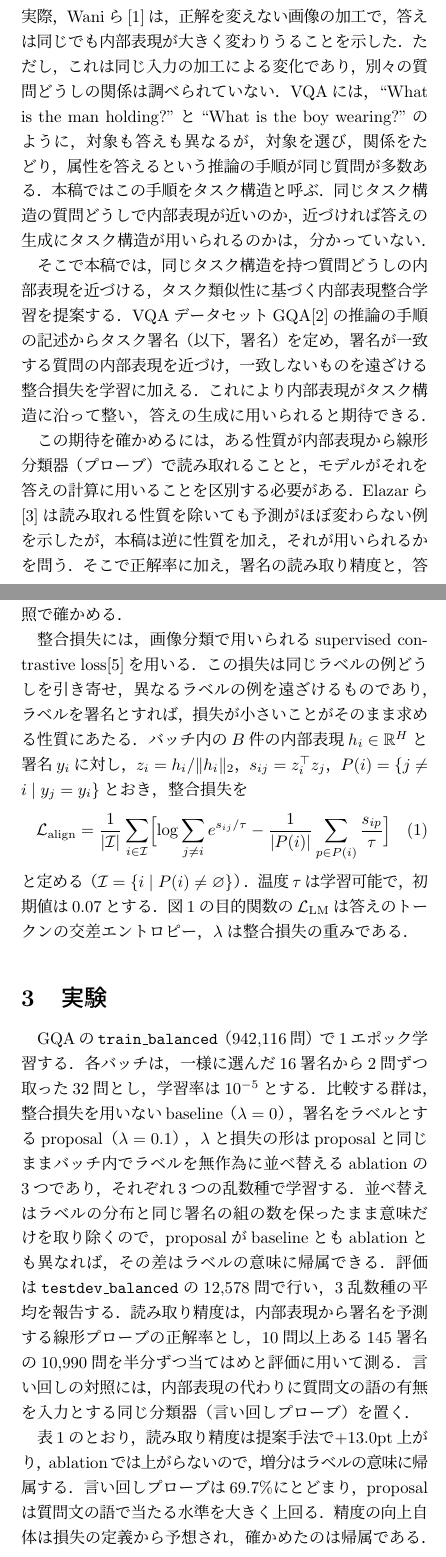
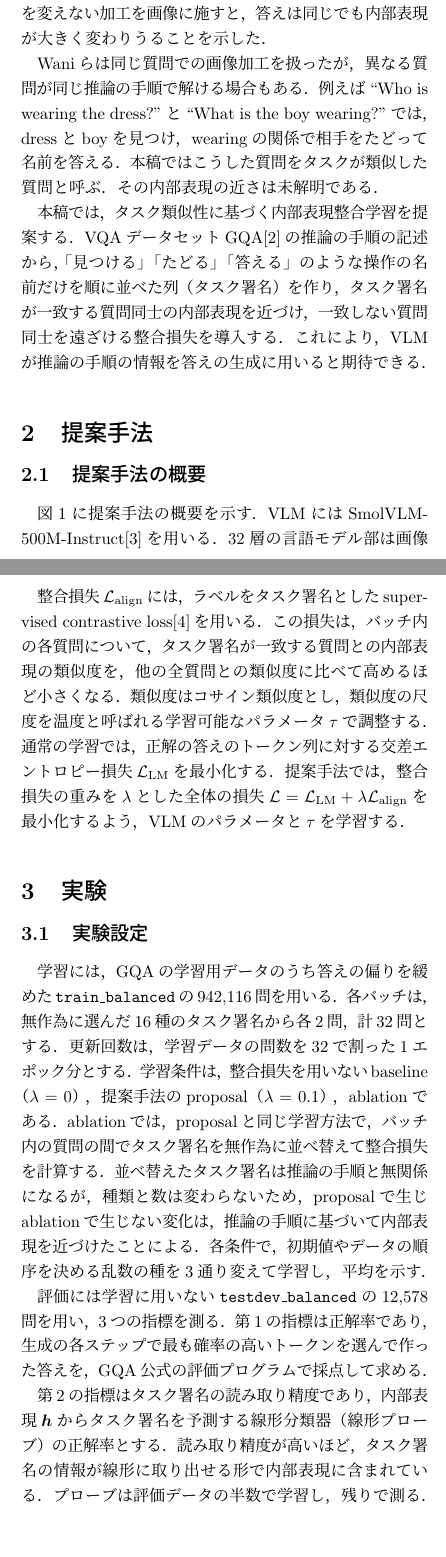
Before and after one commit to tomoking2004/cotar, a LaTeX document (papers/pcsj-imps-2026/manuscript.tex): two parts of the columns of pages 1 and 2 of 2, joined at a grey line, cut so that both start at the same text, the shorter picture padded with empty space. Compiled offline with pLaTeX and dvipdfmx.

Commit message:
docs: revise the preprint on the professor's notes
The professor returned the October 5 draft on the 6th with about a
hundred notes in the PDF: subjects that did not meet their
predicates, pronouns whose referent was unclear, and terms used
before they were defined. The preprint is revised against each note
and still holds two pages, with the check passing and no warning.

The method and the experiments are cut into the subsections the
professor proposed: 2.1 overview, 2.2 task signature, 2.3 alignment
loss, 3.1 setup and 3.2 results, with the closing renamed おわりに.
The training method, which the professor wanted as its own 2.4, is
folded into 2.3 to keep the two pages. The introduction no longer
states the evaluation or the results, and the sentence that pointed
ahead to section 3 is gone.

The terms the notes asked about are defined where they first appear:

- the task signature, as the names of the operations of each step,
  such as 見つける, たどる and 答える, in order; questions whose
  signatures match exactly are the ones called similar in task
- the position, as the last token, the only one that attends to the
  whole image and question
- the readout accuracy, the linear probe and the relative
  sensitivity, with the centring of the output rows, the directions
  that decide the answer and the vector r spelled out
- the ablation, the random seeds, train_balanced and the epoch

The example in the introduction becomes two questions whose shared
signature the research document records. どうし becomes 同士, as
the professor wrote it, and むしろ, ほとんど and 代償 go. The
relative sensitivities join the table, figure 1 encloses the VLM
and shows L_LM comparing the answer with the ground truth, and the
affiliation reads 大学院システムデザイン研究科.

To make the room, equation (1) gives way to a sentence on what the
loss rewards, and these go as well:

- the phrasing probe and its 69.7%
- the learning rate and the initial temperature
- the caveat that the relative sensitivity is a first-order measure
- the counts of the probe's questions and the name of the t-test

The abstract is rewritten, with the author's approval, in 332
characters, for the same faults the notes found in the body. No
number changes.

```diff
--- a/papers/pcsj-imps-2026/manuscript.tex
+++ b/papers/pcsj-imps-2026/manuscript.tex
@@ -26,7 +26,7 @@
 
 % 概要
 \Abstract{
-視覚言語モデル（VLM）は画像とテキストを包括的に理解するモデルであり，視覚的質問応答（VQA）などに応用されている．VLMの内部表現は，答えが同じでも入力の揺らぎで大きく変わりうる．しかし，推論の手順（タスク構造）が同じ質問どうしの内部表現が近いかは未解明である．本研究では，タスク類似性に基づく内部表現整合学習を検討する．これは，タスク構造を署名として形式化し，署名が一致する質問の内部表現を近づけるものである．これにより内部表現がタスク構造に沿って整い，答えの生成に用いられると期待できる．検証の結果，正解率をほとんど変えずに署名の読み取り精度は大きく高まったが，答えの生成がその内部表現に依存する度合いはむしろ下がることが示唆された．
+視覚言語モデル（VLM）は画像とテキストを包括的に理解するモデルであり，視覚的質問応答（VQA）などに応用されている．VLMの内部表現は，答えが同じでも入力の揺らぎで大きく変わりうる．しかし，推論の手順が同じ質問同士で内部表現が近いかは明らかでない．本研究では，推論の手順を「見つける」「たどる」「答える」のような操作の名前の並び（タスク署名）で表し，タスク署名が一致する質問同士の内部表現を近づける，タスク類似性に基づく内部表現整合学習を検討する．これにより推論の手順の情報が答えの生成に用いられると期待したが，検証の結果，提案手法は正解率を有意に変えずにタスク署名の読み取り精度を大きく高める一方，答えの生成が内部表現に依存する度合いを下げることが示唆された．
 }
 ]
 
@@ -37,16 +37,17 @@
 
-VLMは出力の正解率を最適化するよう学習されるため，内部表現がどう組織されるかは学習の目的に含まれない．実際，Waniら\cite{wani}は，正解を変えない画像の加工で，答えは同じでも内部表現が大きく変わりうることを示した．ただし，これは同じ入力の加工による変化であり，別々の質問どうしの関係は調べられていない．VQAには，``What is the man holding?''と``What is the boy wearing?''のように，対象も答えも異なるが，対象を選び，関係をたどり，属性を答えるという推論の手順が同じ質問が多数ある．本稿ではこの手順をタスク構造と呼ぶ．同じタスク構造の質問どうしで内部表現が近いのか，近づければ答えの生成にタスク構造が用いられるのかは，分かっていない．
+多くのVLMでは正解率を高めるよう学習が行われ，内部表現がどう形成されるべきかは学習の目的に含まれない．これに対しWaniら\cite{wani}は，平行移動など質問の正解を変えない加工を画像に施すと，答えは同じでも内部表現が大きく変わりうることを示した．
 
-そこで本稿では，同じタスク構造を持つ質問どうしの内部表現を近づける，タスク類似性に基づく内部表現整合学習を提案する．VQAデータセットGQA\cite{gqa}の推論の手順の記述からタスク署名（以下，署名）を定め，署名が一致する質問の内部表現を近づけ，一致しないものを遠ざける整合損失を学習に加える．これにより内部表現がタスク構造に沿って整い，答えの生成に用いられると期待できる．
+Waniらは同じ質問での画像加工を扱ったが，異なる質問が同じ推論の手順で解ける場合もある．例えば``Who is wearing the dress?''と``What is the boy wearing?''では，dressとboyを見つけ，wearingの関係で相手をたどって名前を答える．本稿ではこうした質問をタスクが類似した質問と呼ぶ．その内部表現の近さは未解明である．
 
-この期待を確かめるには，ある性質が内部表現から線形分類器（プローブ）で読み取れることと，モデルがそれを答えの計算に用いることを区別する必要がある．Elazarら\cite{elazar}は読み取れる性質を除いても予測がほぼ変わらない例を示したが，本稿は逆に性質を加え，それが用いられるかを問う．そこで正解率に加え，署名の読み取り精度と，答えの生成が整合損失を適用した内部表現に依存する度合い（内部表現を微小に動かしたときの答えの感度）を測る．
-
-実験の結果，提案手法は正解率をほぼ変えずに署名の読み取り精度を大きく高めたが，依存の度合いはむしろ低下した．本稿の貢献は，読み取れることと用いられることが一致しない事例を，性質を加える側から示した点にある．
+本稿では，タスク類似性に基づく内部表現整合学習を提案する．VQAデータセットGQA\cite{gqa}の推論の手順の記述から，「見つける」「たどる」「答える」のような操作の名前だけを順に並べた列（タスク署名）を作り，タスク署名が一致する質問同士の内部表現を近づけ，一致しない質問同士を遠ざける整合損失を導入する．これにより，VLMが推論の手順の情報を答えの生成に用いると期待できる．
 
 \section{提案手法}
 \label{sec:method}
 
-図\ref{fig:overview}に提案手法の概要を示す．VLMにはSmolVLM-500M-Instruct\cite{smolvlm}（言語モデル部32層，内部表現の次元$H = 960$）を用いる．整合損失は，言語モデル部の中間の第16層で，質問を読み終えて答えを書き出す直前の位置の内部表現に適用する．各位置はそれより前しか参照できないため，画像と質問文の両方を読み終え，答えの先頭トークンのスコアを計算するのはこの位置である．したがって，ここに付与した構造は答えの生成に届きうる．
+\subsection{提案手法の概要}
+\label{sec:overview}
+
+図\ref{fig:overview}に提案手法の概要を示す．VLMにはSmolVLM-500M-Instruct\cite{smolvlm}を用いる．32層の言語モデル部は画像の特徴と質問文をトークンの列として受け取り，各トークンの計算では注意機構によりそれ以前のトークンだけを参照する．よって，画像と質問文のすべてを参照するのは，答えを書き出す直前の末尾のトークンだけである．本稿では，末尾のトークンの第16層における960次元のベクトルを内部表現$\boldsymbol{h}$とし，整合損失を適用する．
 
 \begin{figure}[tb]
 \centering
@@ -90,21 +91,44 @@ VLMは出力の正解率を最適化するよう学習されるため，内部
 \label{fig:overview}
 \end{figure}
 
-GQAの各質問には，答えに至る手順を記述したfunctional programが付与されている．programの各段は，演算の種類を表す演算子と演算の対象から成る．例えば``Who is wearing the dress?''は，dressを選び（select），wearingの関係で人物へたどり（relate），名前を答える（query）．対象を除いて演算子だけを並べた列（この例では\mbox{\texttt{select > relate > query}}）をタスク署名と呼ぶ．対象まで含めると，署名が一致する質問がほぼ同じ質問に限られるためである．GQAの質問文はprogramから作られるため言い回しと署名は相関するが，その影響は\ref{sec:exp}章の対照で確かめる．
+\subsection{タスク署名}
+\label{sec:signature}
 
-整合損失には，画像分類で用いられるsupervised contrastive loss\cite{supcon}を用いる．この損失は同じラベルの例どうしを引き寄せ，異なるラベルの例を遠ざけるものであり，ラベルを署名とすれば，損失が小さいことがそのまま求める性質にあたる．バッチ内の$B$件の内部表現$h_i \in \mathbb{R}^{H}$と署名$y_i$に対し，$z_i = h_i / \| h_i \|_2$，$s_{ij} = z_i^{\top} z_j$，$P(i) = \{ j \neq i \mid y_j = y_i \}$とおき，整合損失を
-\begin{equation}
-\mathcal{L}_{\mathrm{align}} = \frac{1}{|\mathcal{I}|}\sum_{i \in \mathcal{I}} \Bigl[ \log \sum_{j \neq i} e^{s_{ij}/\tau} - \frac{1}{|P(i)|} \sum_{p \in P(i)} \frac{s_{ip}}{\tau} \Bigr]
-\end{equation}
-と定める（$\mathcal{I} = \{ i \mid P(i) \neq \varnothing \}$）．温度$\tau$は学習可能で，初期値は0.07とする．図\ref{fig:overview}の目的関数の$\mathcal{L}_{\mathrm{LM}}$は答えのトークンの交差エントロピー，$\lambda$は整合損失の重みである．
+GQAの各質問には，答えを導く手順を記述したfunctional programが付与されている．functional programの各段は，selectやrelateのような操作の名前と，dressやwearingのような操作の対象から成る．例えば``Who is wearing the dress?''のfunctional programは，dressを見つける（select），wearingの関係で人物へたどる（relate），人物の名前を答える（query）の3段から成る．本稿では，各段の操作の名前だけを順に並べた列（この例では\texttt{select > relate > query}）をタスク署名と呼び，タスク署名が完全に一致する質問同士をタスクが類似した質問とみなす．1章の二つの質問は同じタスク署名を持ち，``What color is the cup?''は\texttt{select > query}であり異なる．対象を除くのは，対象まで含めるとタスク署名が一致する質問がほぼ同一の質問に限られ，対象が異なり手順が同じ質問同士を近づけられないためである．
+
+\subsection{内部表現整合損失と学習方法}
+\label{sec:loss}
+
+整合損失$\mathcal{L}_{\mathrm{align}}$には，ラベルをタスク署名としたsupervised contrastive loss\cite{supcon}を用いる．この損失は，バッチ内の各質問について，タスク署名が一致する質問との内部表現の類似度を，他の全質問との類似度に比べて高めるほど小さくなる．類似度はコサイン類似度とし，類似度の尺度を温度と呼ばれる学習可能なパラメータ$\tau$で調整する．
+通常の学習では，正解の答えのトークン列に対する交差エントロピー損失$\mathcal{L}_{\mathrm{LM}}$を最小化する．提案手法では，整合損失の重みを$\lambda$とした全体の損失$\mathcal{L} = \mathcal{L}_{\mathrm{LM}} + \lambda \mathcal{L}_{\mathrm{align}}$を最小化するよう，VLMのパラメータと$\tau$を学習する．
 
 \section{実験}
 \label{sec:exp}
 
-GQAの\texttt{train\_balanced}（942,116問）で1エポック学習する．各バッチは，一様に選んだ16署名から2問ずつ取った32問とし，学習率は$10^{-5}$とする．比較する群は，整合損失を用いないbaseline（$\lambda = 0$），署名をラベルとするproposal（$\lambda = 0.1$），$\lambda$と損失の形はproposalと同じままバッチ内でラベルを無作為に並べ替えるablationの3つであり，それぞれ3つの乱数種で学習する．並べ替えはラベルの分布と同じ署名の組の数を保ったまま意味だけを取り除くので，proposalがbaselineともablationとも異なれば，その差はラベルの意味に帰属できる．評価は\texttt{testdev\_balanced}の12,578問で行い，3乱数種の平均を報告する．読み取り精度は，内部表現から署名を予測する線形プローブの正解率とし，10問以上ある145署名の10,990問を半分ずつ当てはめと評価に用いて測る．言い回しの対照には，内部表現の代わりに質問文の語の有無を入力とする同じ分類器（言い回しプローブ）を置く．
+\subsection{実験設定}
+\label{sec:setup}
+
+学習には，GQAの学習用データのうち答えの偏りを緩めた\texttt{train\_balanced}の942,116問を用いる．各バッチは，無作為に選んだ16種のタスク署名から各2問，計32問とする．更新回数は，学習データの問数を32で割った1エポック分とする．
+学習条件は，整合損失を用いないbaseline（$\lambda = 0$），提案手法のproposal（$\lambda = 0.1$），ablationである．ablationでは，proposalと同じ学習方法で，バッチ内の質問の間でタスク署名を無作為に並べ替えて整合損失を計算する．並べ替えたタスク署名は推論の手順と無関係になるが，種類と数は変わらないため，proposalで生じablationで生じない変化は，推論の手順に基づいて内部表現を近づけたことによる．各条件で，初期値やデータの順序を決める乱数の種を3通り変えて学習し，平均を示す．
+
+評価には学習に用いない\texttt{testdev\_balanced}の12,578問を用い，3つの指標を測る．第1の指標は正解率であり，生成の各ステップで最も確率の高いトークンを選んで作った答えを，GQA公式の評価プログラムで採点して求める．
+
+第2の指標はタスク署名の読み取り精度であり，内部表現$\boldsymbol{h}$からタスク署名を予測する線形分類器（線形プローブ）の正解率とする．読み取り精度が高いほど，タスク署名の情報が線形に取り出せる形で内部表現に含まれている．プローブは評価データの半数で学習し，残りで測る．
+
+第3の指標は相対感度である．プローブで読み取れる情報が答えの生成に用いられるとは限らない\cite{elazar}ため，答えの生成が$\boldsymbol{h}$に依存する度合いを測る．出力層の重み行列から答えの先頭トークンに対応する行を取り出し，各列の平均を引いて主成分分析を行い，上位$m$個の主成分を，答えの候補の間でスコアの変化が最も異なる方向として得る．答えの最初のトークンは末尾のトークンの最終層のベクトル$\boldsymbol{r}$から選ばれるので，$\boldsymbol{h}$から$\boldsymbol{r}$へのヤコビ行列$\boldsymbol{J}$\cite{workspace}を用い，方向$\boldsymbol{u}$に対する相対感度を$e = \| \boldsymbol{J}^{\top} \boldsymbol{u} \| \, \| \boldsymbol{h} \| / \| \boldsymbol{r} \|$とする．$e$は，$\boldsymbol{h}$を相対的に1\%動かすと$\boldsymbol{r}$が$\boldsymbol{u}$方向へ最大で何\%動くかを表し，大きいほど答えの選択が$\boldsymbol{h}$に依存する．$e$は$m$本の方向と評価データ64問で平均する．
+
+\subsection{結果}
+\label{sec:results}
 
 \begin{table}[tb]
-\caption{署名の読み取り精度と正解率（3乱数種の平均）}
+\caption{各学習条件の評価結果（正解率の$\pm$は標準偏差）}
 \label{tab:main}
 \centering
 \small
+\begin{tabular}{l|c|c|c}\hline
+ & baseline & \textbf{proposal} & ablation \\\hline
+正解率 & $53.54{\pm}0.57$ & $53.49{\pm}0.31$ & $53.57{\pm}0.25$ \\
+読み取り精度 & 82.9\% & \textbf{95.9\%} & 81.0\% \\\hline
+$e$（$m = 8$） & 0.4023 & \textbf{0.2883} & 0.3833 \\
+$e$（$m = 32$） & 0.2997 & \textbf{0.2341} & 0.2972 \\
+$e$（$m = 128$） & 0.2415 & \textbf{0.1973} & 0.2419 \\\hline
@@ -117,16 +135,12 @@ ablation & 81.0\% & $53.57 \pm 0.25$ \\\hline
 \end{tabular}
 \end{table}
 
-表\ref{tab:main}のとおり，読み取り精度は提案手法で+13.0pt上がり，ablationでは上がらないので，増分はラベルの意味に帰属する．言い回しプローブは69.7\%にとどまり，proposalは質問文の語で当たる水準を大きく上回る．精度の向上自体は損失の定義から予想され，確かめたのは帰属である．
+表\ref{tab:main}より，proposalの読み取り精度はbaselineより13.0ポイント高く，ablationの読み取り精度は向上しなかった．よって，この向上は推論の手順に基づいて内部表現を近づけたことによる．正解率のproposalとbaselineの差は平均$-0.06$ポイントで，その95\%信頼区間$[-1.81, +1.70]$は0を含み，正解率の低下は最大1.81ポイントである．
 
-正解率は，各段で最も確からしい語を選ぶ貪欲デコードの答えをGQA公式の評価器で採点して求めた．proposalとbaselineの差は平均$-0.06$で，乱数種を対にした$t$検定の95\%信頼区間$[-1.81, +1.70]$は0を含む．低下は大きくとも1.81ptで，正解率の面での代償はほとんど無い．
+proposalの相対感度$e$は，乱数の種ごとのbaseline比の平均で18--28\%低く，$m$と乱数の種のすべての組で低下した．ablationの相対感度はほぼ不変のため，この低下も推論の手順に基づいて内部表現を近づけたことによる．よって，タスク署名の情報が内部表現に含まれても，VLMがそれを答えの生成により多く用いるとは言えない．
+\section{おわりに}
+\label{sec:conclusion}
 
-依存の度合いは相対感度で測る．内部表現を除去して性能を見る方法は，その働きを別の層が補いうるため採らない．答えの先頭トークンに対応する出力層の行を中心化し，その上位$m$本の主成分を答えを決める方向とする．各方向$u$について，第16層のベクトル$h$から最終層の同じ位置のベクトル$r$へのヤコビ行列$J$\cite{workspace}を用いて，相対感度を$e = \| J^{\top} u \| \, \| h \| / \| r \|$と定める．これは$h$を相対的に1\%動かしたとき$r$が$u$方向へ何\%動くかを表す．$m$本の方向と評価データ64問で平均した相対感度は，$m = 8$，32，128の順に，baselineで0.4023，0.2997，0.2415，proposalで0.2883，0.2341，0.1973，ablationで0.3833，0.2972，0.2419である．
-
-proposalの相対感度は，乱数種ごとのbaselineとの比の平均で18--28\%低く，3乱数種すべてで向きが揃う．ablationでは下がらないので，低下もラベルの意味に帰属する．答えの生成は整合損失を適用した内部表現に以前より頼らなくなっており，読み取り精度の増分は署名が用いられるようになったことを意味しない．ただし相対感度は一次近似であり，言えるのは依存の低下までである．
-
-\section{むすび}
-
-本稿では，タスク類似性に基づく内部表現整合学習を提案した．実験では，提案手法は正解率をほぼ変えずに署名の読み取り精度を大きく高めた一方，答えの生成がその内部表現に依存する度合いをむしろ下げた．これにより，読み取れる性質が用いられるとは限らないことを示した．
+本稿のタスク類似性に基づく内部表現整合学習は正解率を有意に変えずにタスク署名の読み取り精度を大きく高めたが，答えの生成が内部表現に依存する度合いを下げた．
 
 {\footnotesize% 予稿で常用される範囲のサイズ指定（../principles.md §1）
@@ -142,7 +156,7 @@ proposalの相対感度は，乱数種ごとのbaselineとの比の平均で18--
 }
 
 \simplefootnotetext{
-東京都立大学 システムデザイン研究科 情報科学域 杉村研究室\\
+東京都立大学 大学院システムデザイン研究科 情報科学域 杉村研究室\\
 〒\hspace{0pt}191--0065 東京都日野市旭が丘6-6\\
 E-mail: nakano-tomoharu@ed.tmu.ac.jp}
 \end{document}
```
Also changed, not shown: papers/pcsj-imps-2026/manuscript.pdf, papers/pcsj-imps-2026/manuscript.tex (66 more changed lines).
